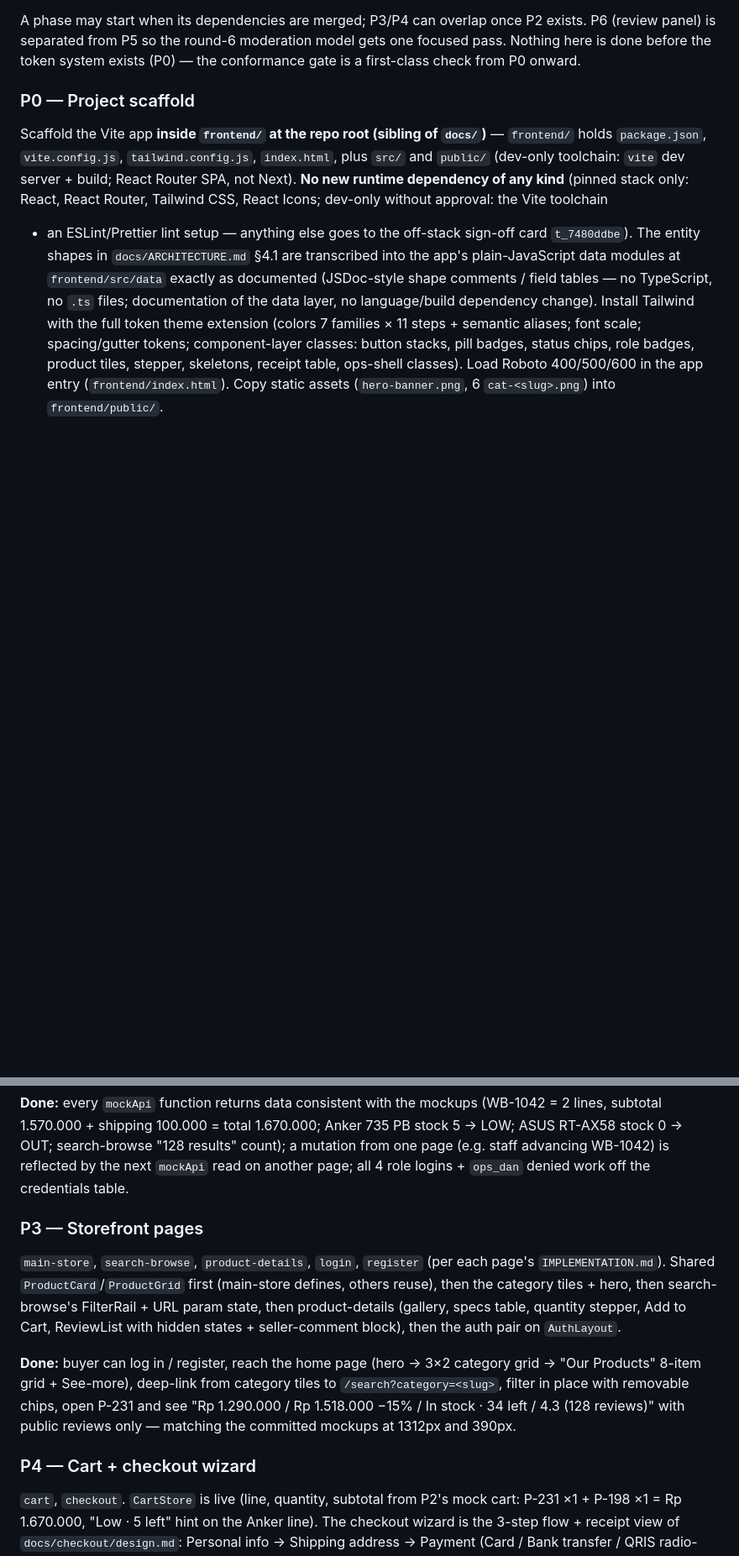
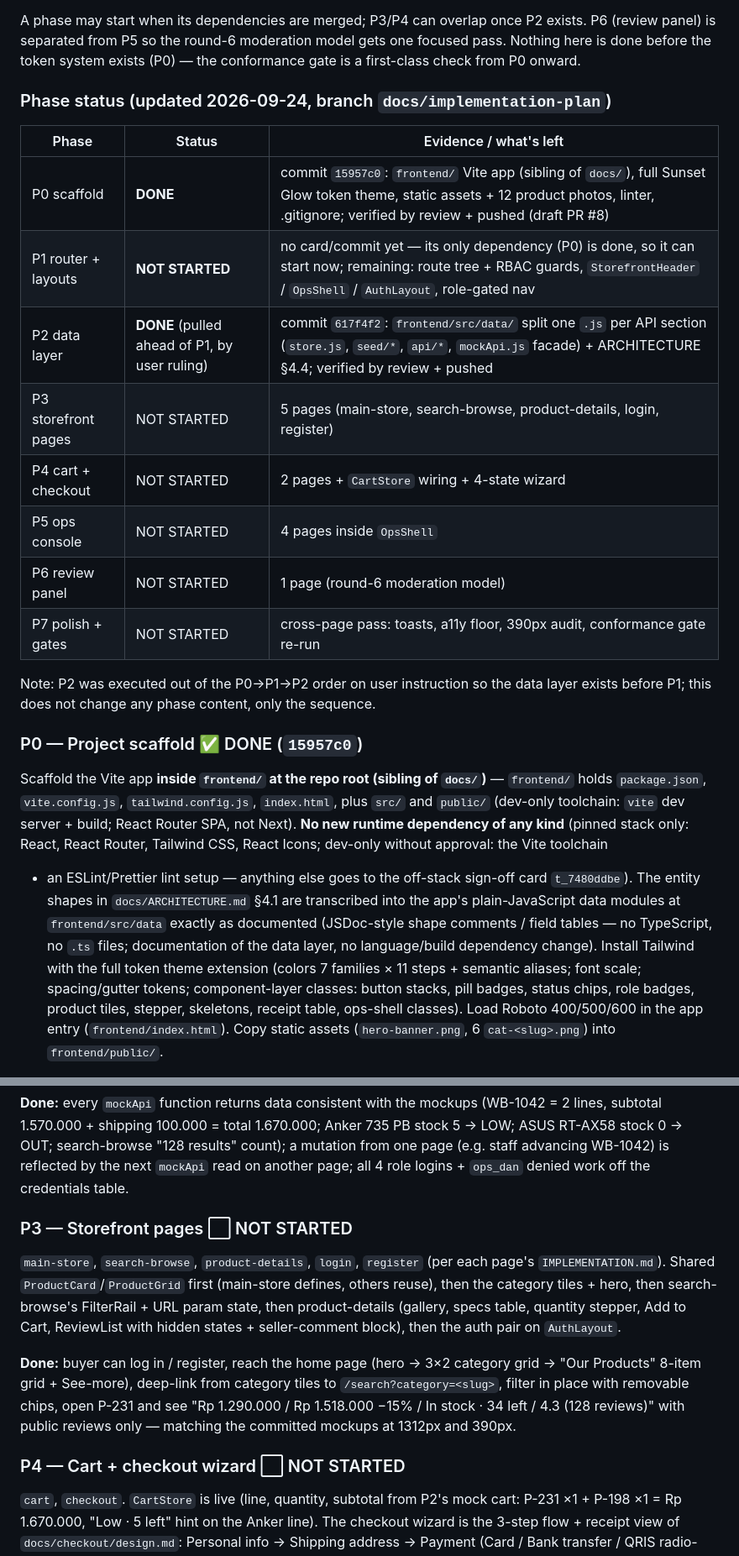
Before and after one commit to Poke332/shop-inv-management, a Markdown page: docs/IMPLEMENTATION.md, 2 parts joined by grey strips. Shown at 84% size. Rendered like a GitHub page; blank space fills up the shorter version.

Commit message:
docs(plan): mark P0/P2 DONE, P1/P3-P7 NOT STARTED in IMPLEMENTATION.md phase status

```diff
--- a/docs/IMPLEMENTATION.md
+++ b/docs/IMPLEMENTATION.md
@@ -23,7 +23,23 @@ P6 (review panel) is separated from P5 so the round-6 moderation model gets one
 pass. Nothing here is done before the token system exists (P0) — the conformance gate is
 a first-class check from P0 onward.
 
-### P0 — Project scaffold
+### Phase status (updated 2026-09-24, branch `docs/implementation-plan`)
+
+| Phase | Status | Evidence / what's left |
+|---|---|---|
+| P0 scaffold | **DONE** | commit `15957c0`: `frontend/` Vite app (sibling of `docs/`), full Sunset Glow token theme, static assets + 12 product photos, linter, .gitignore; verified by review + pushed (draft PR #8) |
+| P1 router + layouts | **NOT STARTED** | no card/commit yet — its only dependency (P0) is done, so it can start now; remaining: route tree + RBAC guards, `StorefrontHeader` / `OpsShell` / `AuthLayout`, role-gated nav |
+| P2 data layer | **DONE** (pulled ahead of P1, by user ruling) | commit `617f4f2`: `frontend/src/data/` split one `.js` per API section (`store.js`, `seed/*`, `api/*`, `mockApi.js` facade) + ARCHITECTURE §4.4; verified by review + pushed |
+| P3 storefront pages | NOT STARTED | 5 pages (main-store, search-browse, product-details, login, register) |
+| P4 cart + checkout | NOT STARTED | 2 pages + `CartStore` wiring + 4-state wizard |
+| P5 ops console | NOT STARTED | 4 pages inside `OpsShell` |
+| P6 review panel | NOT STARTED | 1 page (round-6 moderation model) |
+| P7 polish + gates | NOT STARTED | cross-page pass: toasts, a11y floor, 390px audit, conformance gate re-run |
+
+Note: P2 was executed out of the P0→P1→P2 order on user instruction so the data layer
+exists before P1; this does not change any phase content, only the sequence.
+
+### P0 — Project scaffold  ✅ DONE (`15957c0`)
 
 Scaffold the Vite app **inside `frontend/` at the repo root (sibling of `docs/`)** —
 `frontend/` holds `package.json`, `vite.config.js`, `tailwind.config.js`, `index.html`,
@@ -85,7 +101,7 @@ stock 5 → LOW; ASUS RT-AX58 stock 0 → OUT; search-browse "128 results" count
 from one page (e.g. staff advancing WB-1042) is reflected by the next `mockApi` read on
 another page; all 4 role logins + `ops_dan` denied work off the credentials table.
 
-### P3 — Storefront pages
+### P3 — Storefront pages  ⬜ NOT STARTED
 
 `main-store`, `search-browse`, `product-details`, `login`, `register` (per each page's
 `IMPLEMENTATION.md`). Shared `ProductCard`/`ProductGrid` first (main-store defines, others
@@ -99,7 +115,7 @@ hidden states + seller-comment block), then the auth pair on `AuthLayout`.
 "Rp 1.290.000 / Rp 1.518.000 −15% / In stock · 34 left / 4.3 (128 reviews)" with public
 reviews only — matching the committed mockups at 1312px and 390px.
 
-### P4 — Cart + checkout wizard
+### P4 — Cart + checkout wizard  ⬜ NOT STARTED
 
 `cart`, `checkout`. `CartStore` is live (line, quantity, subtotal from P2's mock cart:
 P-231 ×1 + P-198 ×1 = Rp 1.670.000, "Low · 5 left" hint on the Anker line). The checkout
```
Also changed, not shown: other parts of docs/IMPLEMENTATION.md (+5 -5 lines).
